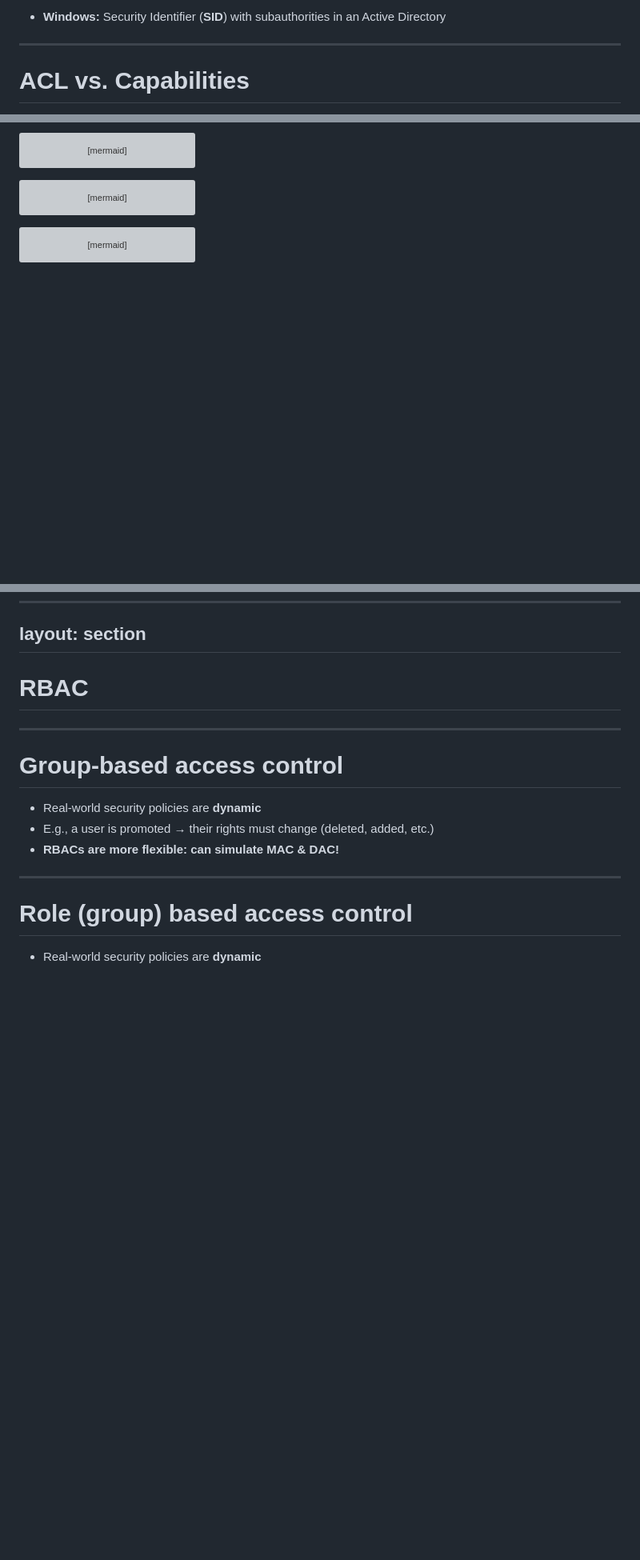
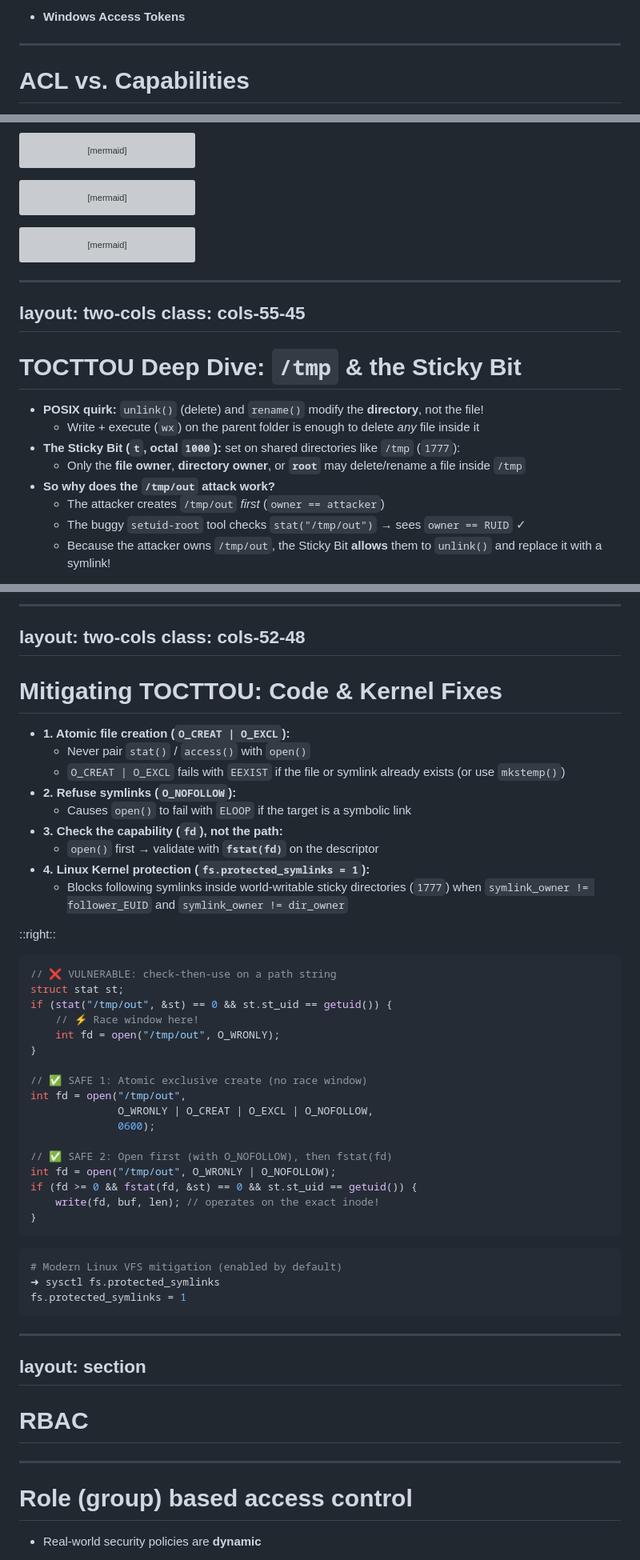
Before and after one commit to cs-pub-ro/ISC-lectures, a Markdown page: lectures/04-acl/slides.md, 3 parts joined by grey strips. Shown at 80% size. Rendered like a GitHub page; blank space fills up the shorter version; grey boxes are pictures that could not be loaded.

Commit message:
04-acl: update access control lecture slides

````diff
--- a/lectures/04-acl/slides.md
+++ b/lectures/04-acl/slides.md
@@ -238,7 +237,7 @@ int fd = open("/etc/passwd", O_RDWR);
 
 </div>
 
-- **Windows:** Security Identifier (**SID**) with subauthorities in an Active Directory
+- **Windows Access Tokens**
 
 ---
 
@@ -408,3 +407,18 @@ sequenceDiagram
 </div>
 
 ---
+layout: two-cols
+class: cols-55-45
+---
+
+# TOCTTOU Deep Dive: `/tmp` & the Sticky Bit
+
+- **POSIX quirk:** `unlink()` (delete) and `rename()` modify the **directory**, not the file!
+  - Write + execute (`wx`) on the parent folder is enough to delete *any* file inside it
+- **The Sticky Bit (`t`, octal `1000`):** set on shared directories like `/tmp` (`1777`):
+  - Only the **file owner**, **directory owner**, or **`root`** may delete/rename a file inside `/tmp`
+- **So why does the `/tmp/out` attack work?**
+  - The attacker creates `/tmp/out` *first* (`owner == attacker`)
+  - The buggy `setuid-root` tool checks `stat("/tmp/out")` → sees `owner == RUID` ✓
+  - Because the attacker owns `/tmp/out`, the Sticky Bit **allows** them to `unlink()` and replace it with a symlink!
+
@@ -411,15 +446,67 @@ sequenceDiagram
+</div>
+</div>
+
+<!--
+Ask students: If root owns /tmp/secret (0400) inside a normal 0777 folder without sticky bit, can an unprivileged user delete it? Yes! Because deletion is a directory operation.
+-->
+
+---
+layout: two-cols
+class: cols-52-48
+---
+
+# Mitigating TOCTTOU: Code & Kernel Fixes
+
+- **1. Atomic file creation (`O_CREAT | O_EXCL`):**
+  - Never pair `stat()` / `access()` with `open()`
+  - `O_CREAT | O_EXCL` fails with `EEXIST` if the file or symlink already exists (or use `mkstemp()`)
+- **2. Refuse symlinks (`O_NOFOLLOW`):**
+  - Causes `open()` to fail with `ELOOP` if the target is a symbolic link
+- **3. Check the capability (`fd`), not the path:**
+  - `open()` first → validate with **`fstat(fd)`** on the descriptor
+- **4. Linux Kernel protection (`fs.protected_symlinks = 1`):**
+  - Blocks following symlinks inside world-writable sticky directories (`1777`) when `symlink_owner != follower_EUID` and `symlink_owner != dir_owner`
+
+::right::
+
+<div style="margin-top: 2em;">
+
+```c
+// ❌ VULNERABLE: check-then-use on a path string
+struct stat st;
+if (stat("/tmp/out", &st) == 0 && st.st_uid == getuid()) {
+    // ⚡ Race window here!
+    int fd = open("/tmp/out", O_WRONLY);
+}
+
+// ✅ SAFE 1: Atomic exclusive create (no race window)
+int fd = open("/tmp/out",
+              O_WRONLY | O_CREAT | O_EXCL | O_NOFOLLOW,
+              0600);
+
+// ✅ SAFE 2: Open first (with O_NOFOLLOW), then fstat(fd)
+int fd = open("/tmp/out", O_WRONLY | O_NOFOLLOW);
+if (fd >= 0 && fstat(fd, &st) == 0 && st.st_uid == getuid()) {
+    write(fd, buf, len); // operates on the exact inode!
+}
+```
+
+```bash
+# Modern Linux VFS mitigation (enabled by default)
+➜ sysctl fs.protected_symlinks
+fs.protected_symlinks = 1
+```
+
+</div>
+
+<!--
+Point out how fstat(fd) ties back to our earlier slide on Capabilities: once you hold the file descriptor (points directly to the open file description / inode), renaming the path in /tmp cannot swap the underlying object!
+-->
+---
 layout: section
 ---
 
 # RBAC
-
----
-
-# Group-based access control
-
-- Real-world security policies are **dynamic**
-- E.g., a user is promoted → their rights must change (deleted, added, etc.)
-- **RBACs are more flexible: can simulate MAC & DAC!**
 
 ---
 
````
Also changed, not shown: other parts of lectures/04-acl/slides.md (+49 -7 lines).
